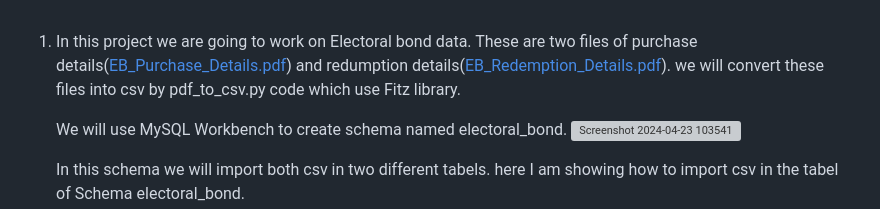
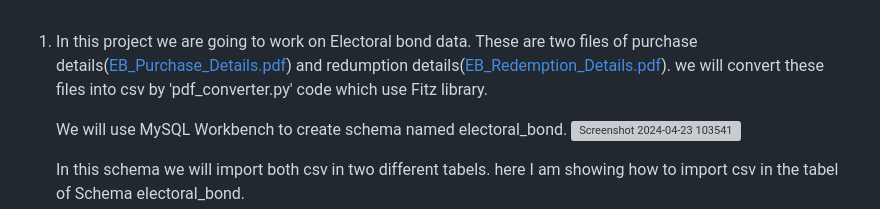
Before and after one commit to TanmayTanmayGarg/electoral-bond, a Markdown page: README.md, the part around the change. Rendered like a GitHub page; grey boxes are pictures that could not be loaded.

```diff
--- a/README.md
+++ b/README.md
@@ -1,6 +1,6 @@
 1. In this project we are going to work on Electoral bond data.
    These are two files of purchase details([EB_Purchase_Details.pdf](https://github.com/TanmayTanmayGarg/electoral-bond/files/15071520/EB_Purchase_Details.pdf)) and redumption details([EB_Redemption_Details.pdf](https://github.com/TanmayTanmayGarg/electoral-bond/files/15071524/EB_Redemption_Details.pdf)).
-   we will convert these files into csv by pdf_to_csv.py code which use Fitz library.
+   we will convert these files into csv by 'pdf_converter.py' code which use Fitz library.
 
    We will use MySQL Workbench to create schema named electoral_bond.
    ![Screenshot 2024-04-23 103541](https://github.com/TanmayTanmayGarg/electoral-bond/assets/143330134/f52ffea8-0929-4972-8baf-405297410036)
```
